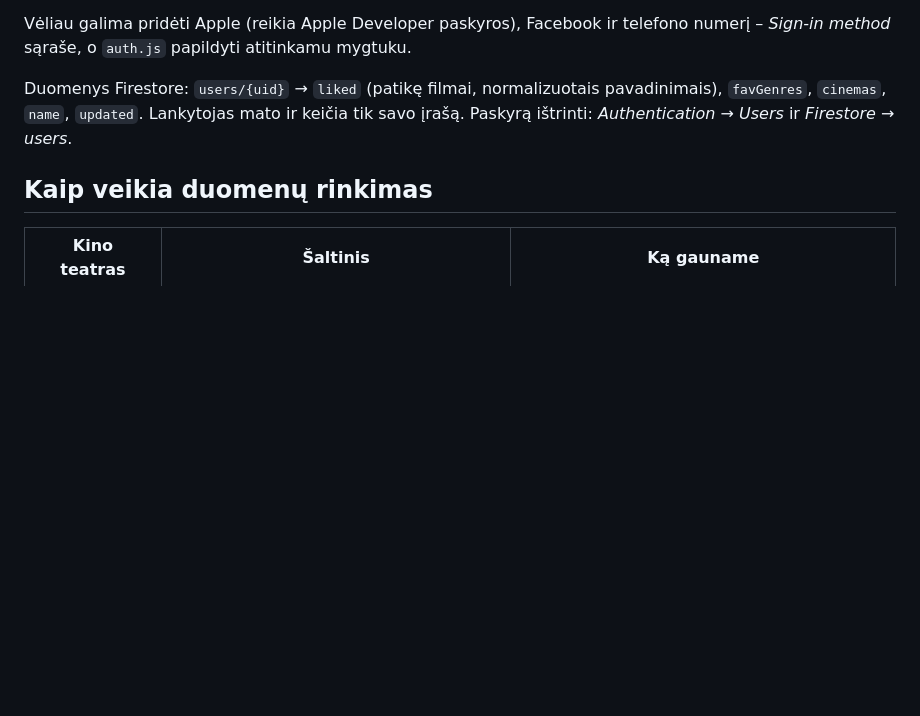
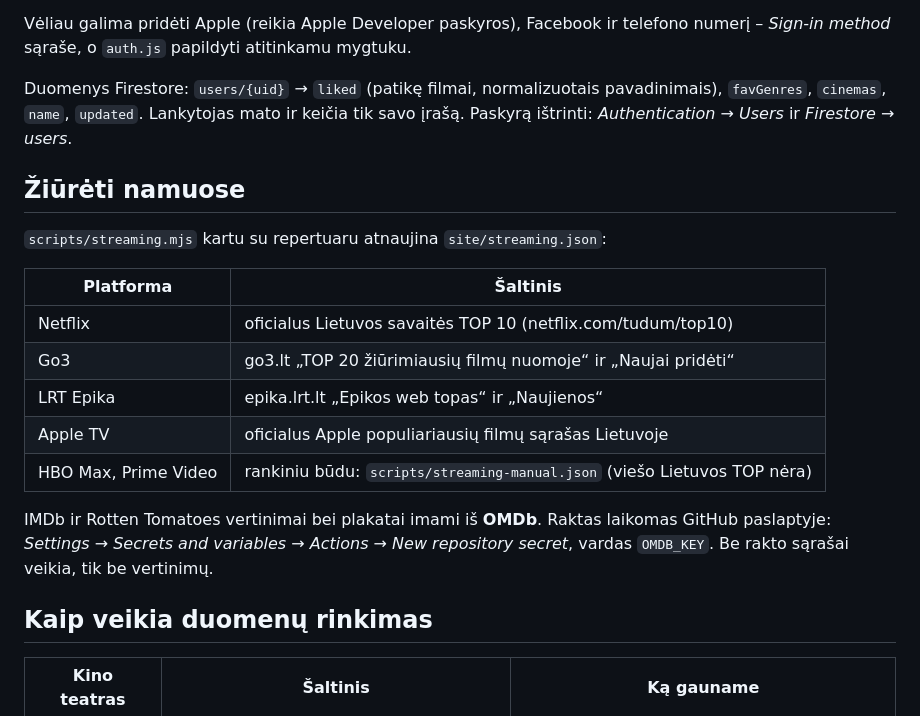
Before and after one commit to ridas-ux/kinai-lt, a Markdown page: README.md, the part around the change. Drawn GitHub-style; blank space fills up the shorter version.

```diff
--- a/README.md
+++ b/README.md
@@ -66,6 +66,20 @@ Vėliau galima pridėti Apple (reikia Apple Developer paskyros), Facebook ir tel
 
 Duomenys Firestore: `users/{uid}` → `liked` (patikę filmai, normalizuotais pavadinimais), `favGenres`, `cinemas`, `name`, `updated`. Lankytojas mato ir keičia tik savo įrašą. Paskyrą ištrinti: *Authentication → Users* ir *Firestore → users*.
 
+## Žiūrėti namuose
+
+`scripts/streaming.mjs` kartu su repertuaru atnaujina `site/streaming.json`:
+
+| Platforma | Šaltinis |
+|---|---|
+| Netflix | oficialus Lietuvos savaitės TOP 10 (netflix.com/tudum/top10) |
+| Go3 | go3.lt „TOP 20 žiūrimiausių filmų nuomoje“ ir „Naujai pridėti“ |
+| LRT Epika | epika.lrt.lt „Epikos web topas“ ir „Naujienos“ |
+| Apple TV | oficialus Apple populiariausių filmų sąrašas Lietuvoje |
+| HBO Max, Prime Video | rankiniu būdu: `scripts/streaming-manual.json` (viešo Lietuvos TOP nėra) |
+
+IMDb ir Rotten Tomatoes vertinimai bei plakatai imami iš **OMDb**. Raktas laikomas GitHub paslaptyje: *Settings → Secrets and variables → Actions → New repository secret*, vardas `OMDB_KEY`. Be rakto sąrašai veikia, tik be vertinimų.
+
 ## Kaip veikia duomenų rinkimas
 
 | Kino teatras | Šaltinis | Ką gauname |
```
